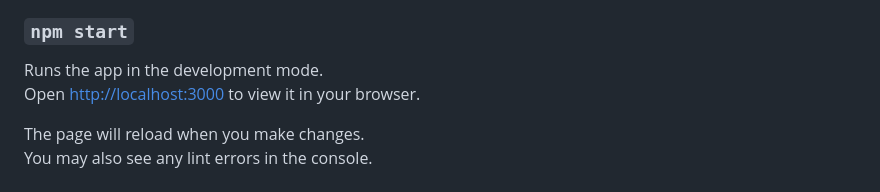
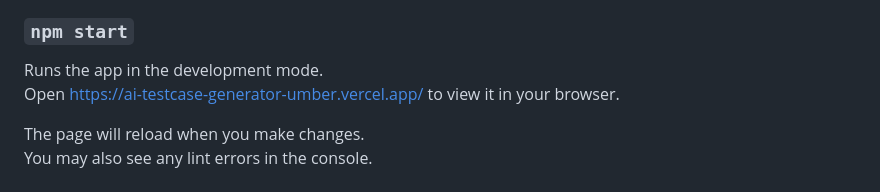
Before and after one commit to tanishaa17/ai-testcase-generator, a Markdown page: frontend/README.md, the part around the change. GitHub-like rendering.

```diff
--- a/frontend/README.md
+++ b/frontend/README.md
@@ -9,7 +9,7 @@ In the project directory, you can run:
 ### `npm start`
 
 Runs the app in the development mode.\
-Open [http://localhost:3000](http://localhost:3000) to view it in your browser.
+Open [https://ai-testcase-generator-umber.vercel.app/](https://ai-testcase-generator-umber.vercel.app/) to view it in your browser.
 
 The page will reload when you make changes.\
 You may also see any lint errors in the console.
```
Also changed, not shown: README.md (+2 -2 lines).
